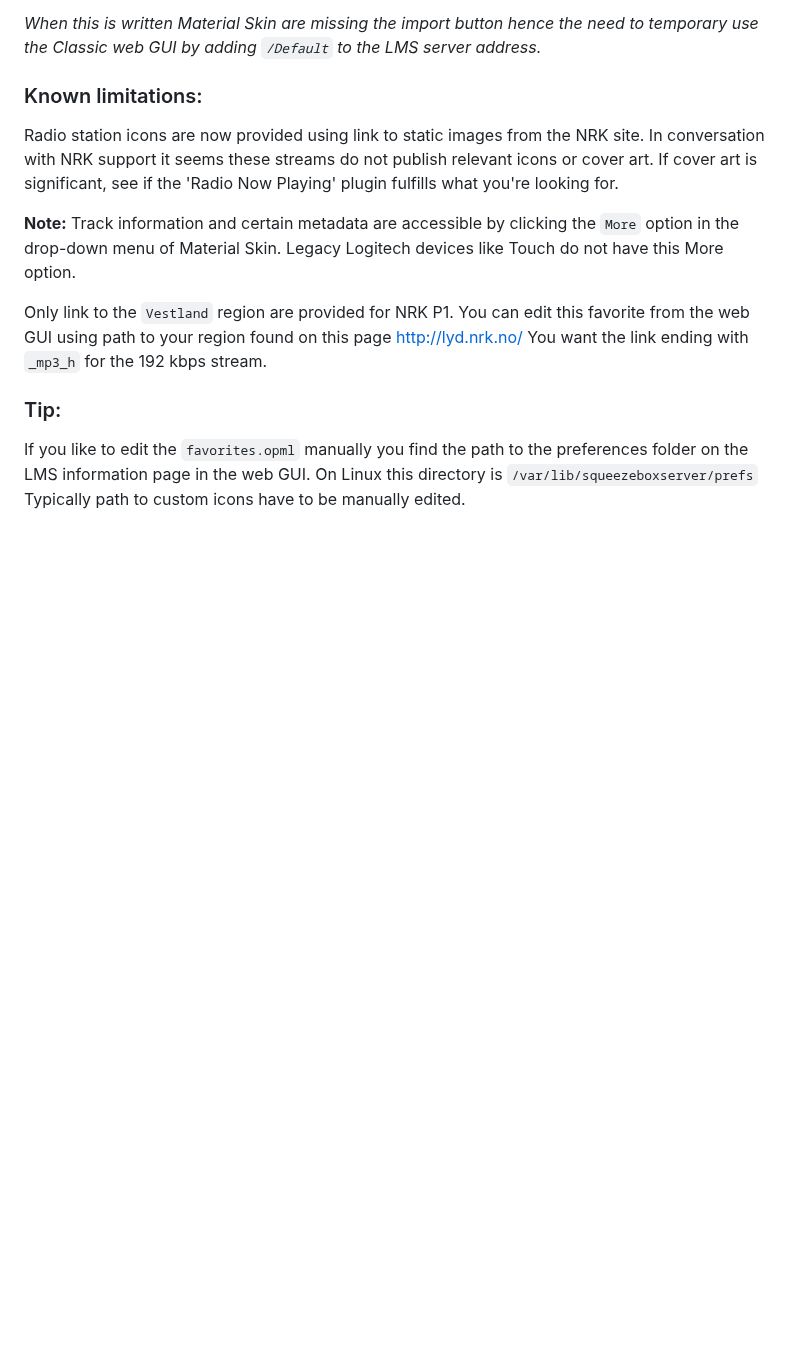
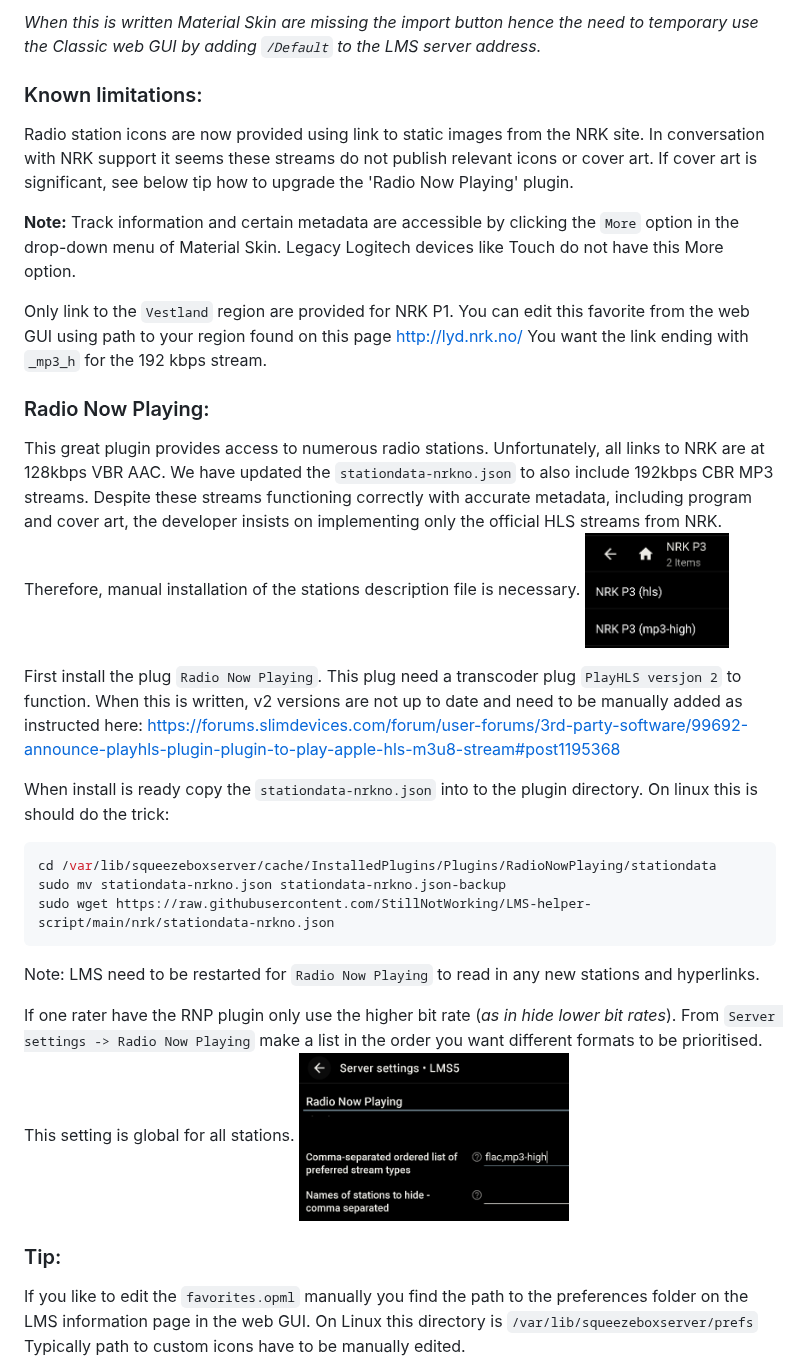
Before and after one commit to StillNotWorking/LMS-helper-script, a Markdown page: nrk/README.md, the part around the change. Drawn GitHub-style; pictures changed too: nrk/nrkhlsmp3.png (added), nrk/tiprnp.png (added); blank space fills up the shorter version.

Commit message:
NRK update

````diff
--- a/nrk/README.md
+++ b/nrk/README.md
@@ -13,13 +13,30 @@ Now using Material Skin web GUI, — from the Favorites list select your favorit
 *When this is written Material Skin are missing the import button hence the need to temporary use the Classic web GUI by adding `/Default` to the LMS server address.*
 
 ### Known limitations:
-Radio station icons are now provided using link to static images from the NRK site. In conversation with NRK support it seems these streams do not publish relevant icons or cover art. If cover art is significant, see if the 'Radio Now Playing' plugin fulfills what you're looking for.
+Radio station icons are now provided using link to static images from the NRK site. In conversation with NRK support it seems these streams do not publish relevant icons or cover art. If cover art is significant, see below tip how to upgrade the 'Radio Now Playing' plugin.
 
 **Note:** Track information and certain metadata are accessible by clicking the `More` option in the drop-down menu of Material Skin. Legacy Logitech devices like Touch do not have this More option.
 
 Only link to the `Vestland` region are provided for NRK P1. You can edit this favorite from the web GUI using path to your region found on this page http://lyd.nrk.no/
 You want the link ending with `_mp3_h` for the 192 kbps stream.
 
+### Radio Now Playing:
+This great plugin provides access to numerous radio stations. Unfortunately, all links to NRK are at 128kbps VBR AAC. We have updated the `stationdata-nrkno.json` to also include 192kbps CBR MP3 streams. Despite these streams functioning correctly with accurate metadata, including program and cover art, the developer insists on implementing only the official HLS streams from NRK. Therefore, manual installation of the stations description file is necessary.
+<img src="nrkhlsmp3.png" alt="hls and mp3" width="144">
+
+First install the plug `Radio Now Playing`. This plug need a transcoder plug `PlayHLS versjon 2` to function. When this is written, v2 versions are not up to date and need to be manually added as instructed here: https://forums.slimdevices.com/forum/user-forums/3rd-party-software/99692-announce-playhls-plugin-plugin-to-play-apple-hls-m3u8-stream#post1195368
+
+When install is ready copy the `stationdata-nrkno.json` into to the plugin directory. On linux this is should do the trick:
+```bash
+cd /var/lib/squeezeboxserver/cache/InstalledPlugins/Plugins/RadioNowPlaying/stationdata
+sudo mv stationdata-nrkno.json stationdata-nrkno.json-backup
+sudo wget https://raw.githubusercontent.com/StillNotWorking/LMS-helper-script/main/nrk/stationdata-nrkno.json
+```
+Note: LMS need to be restarted for `Radio Now Playing` to read in any new stations and hyperlinks.
+
+If one rater have the RNP plugin only use the higher bit rate (*as in hide lower bit rates*). From `Server settings -> Radio Now Playing` make a list in the order you want different formats to be prioritised. This setting is global for all stations.
+<img src="tiprnp.png" alt="hls and mp3" width="270">
+
 ### Tip:
 If you like to edit the `favorites.opml` manually you find the path to the preferences folder on the LMS information page in the web GUI. On Linux this directory is `/var/lib/squeezeboxserver/prefs`
 Typically path to custom icons have to be manually edited.
````
